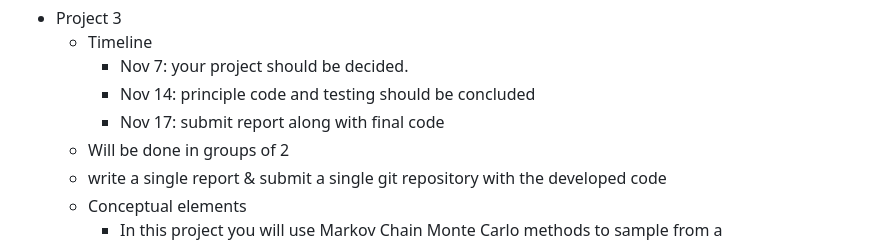
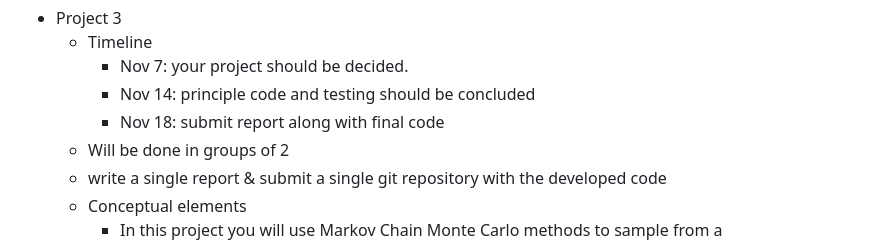
Before and after one commit to ahnitz/phy-607-2025, a Markdown page: class_notes/projects/project3.md, the part around the change. Drawn GitHub-style.

Commit message:
update timeline

```diff
--- a/class_notes/projects/project3.md
+++ b/class_notes/projects/project3.md
@@ -2,7 +2,7 @@
     * Timeline
         * Nov 7:  your project should be decided.
         * Nov 14: principle code and testing should be concluded
-        * Nov 17: submit report along with final code
+        * Nov 18: submit report along with final code
     * Will be done in groups of 2
     * write a single report & submit a single git repository with the developed code
     * Conceptual elements
```
